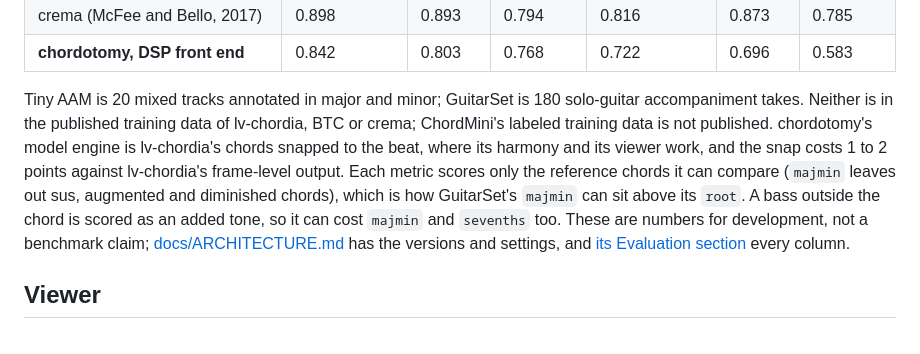
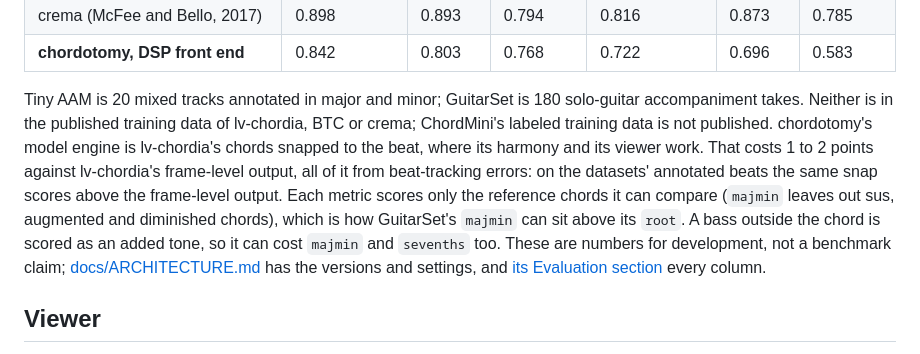
Before and after one commit to zeikar/chordotomy, a Markdown page: README.md, the part around the change. Rendered like a GitHub page.

Commit message:
docs: where the beat snap costs: beat-tracking errors, not the snap

```diff
--- a/README.md
+++ b/README.md
@@ -102,7 +102,7 @@ lv-chordia on PyPI is Open MIR Lab's packaging of the authors' original code and
 | crema (McFee and Bello, 2017) | 0.898 | 0.893 | 0.794 | 0.816 | 0.873 | 0.785 |
 | **chordotomy, DSP front end** | 0.842 | 0.803 | 0.768 | 0.722 | 0.696 | 0.583 |
 
-Tiny AAM is 20 mixed tracks annotated in major and minor; GuitarSet is 180 solo-guitar accompaniment takes. Neither is in the published training data of lv-chordia, BTC or crema; ChordMini's labeled training data is not published. chordotomy's model engine is lv-chordia's chords snapped to the beat, where its harmony and its viewer work, and the snap costs 1 to 2 points against lv-chordia's frame-level output. Each metric scores only the reference chords it can compare (`majmin` leaves out sus, augmented and diminished chords), which is how GuitarSet's `majmin` can sit above its `root`. A bass outside the chord is scored as an added tone, so it can cost `majmin` and `sevenths` too. These are numbers for development, not a benchmark claim; [docs/ARCHITECTURE.md](docs/ARCHITECTURE.md#other-chord-recognizers) has the versions and settings, and [its Evaluation section](docs/ARCHITECTURE.md#evaluation) every column.
+Tiny AAM is 20 mixed tracks annotated in major and minor; GuitarSet is 180 solo-guitar accompaniment takes. Neither is in the published training data of lv-chordia, BTC or crema; ChordMini's labeled training data is not published. chordotomy's model engine is lv-chordia's chords snapped to the beat, where its harmony and its viewer work. That costs 1 to 2 points against lv-chordia's frame-level output, all of it from beat-tracking errors: on the datasets' annotated beats the same snap scores above the frame-level output. Each metric scores only the reference chords it can compare (`majmin` leaves out sus, augmented and diminished chords), which is how GuitarSet's `majmin` can sit above its `root`. A bass outside the chord is scored as an added tone, so it can cost `majmin` and `sevenths` too. These are numbers for development, not a benchmark claim; [docs/ARCHITECTURE.md](docs/ARCHITECTURE.md#other-chord-recognizers) has the versions and settings, and [its Evaluation section](docs/ARCHITECTURE.md#evaluation) every column.
 
 ## Viewer
 
```
Also changed, not shown: docs/ARCHITECTURE.md (+16 -1 lines).
